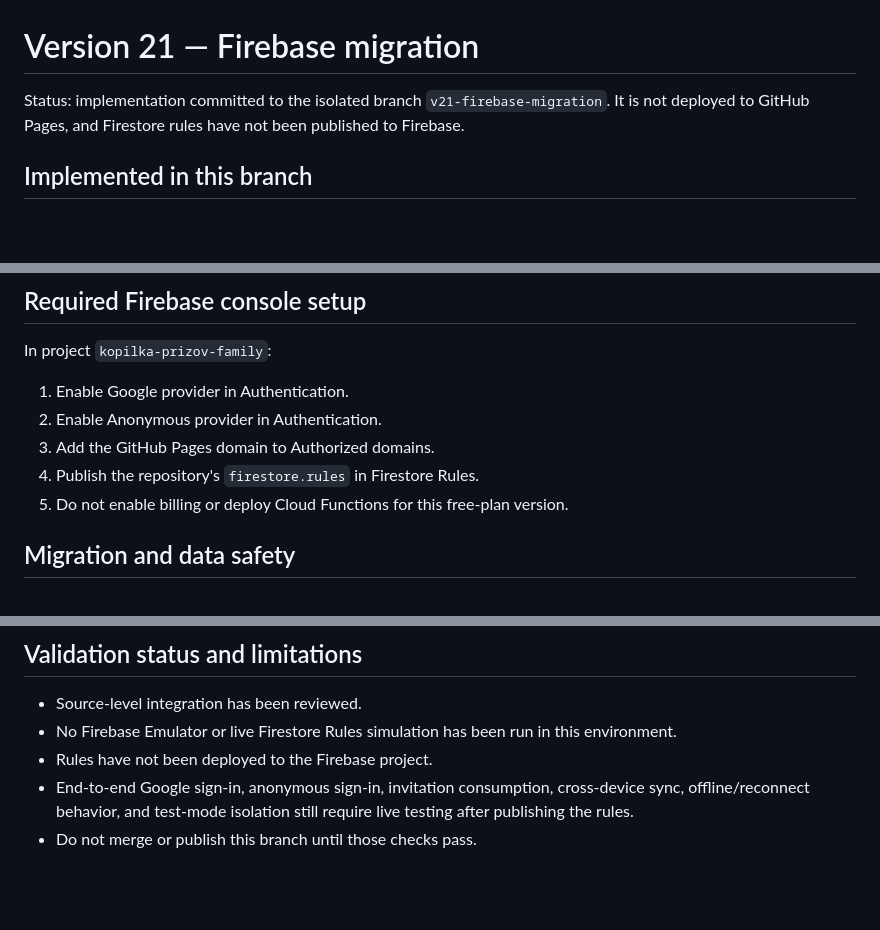
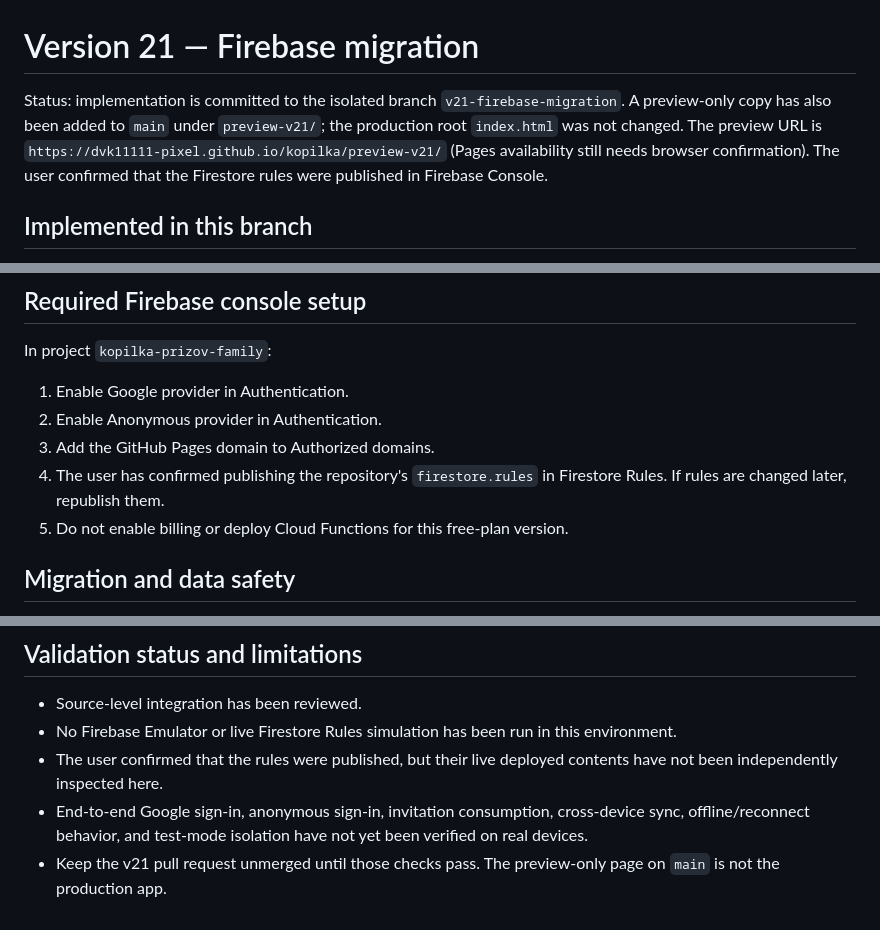
Before and after one commit to dvk11111-pixel/kopilka, a Markdown page: docs/version-21-firebase-migration.md, 3 parts joined by grey strips. Drawn GitHub-style; blank space fills up the shorter version.

Commit message:
Update v21 deployment and validation status

```diff
--- a/docs/version-21-firebase-migration.md
+++ b/docs/version-21-firebase-migration.md
@@ -1,6 +1,6 @@
 # Version 21 — Firebase migration
 
-Status: implementation committed to the isolated branch `v21-firebase-migration`. It is not deployed to GitHub Pages, and Firestore rules have not been published to Firebase.
+Status: implementation is committed to the isolated branch `v21-firebase-migration`. A preview-only copy has also been added to `main` under `preview-v21/`; the production root `index.html` was not changed. The preview URL is `https://dvk11111-pixel.github.io/kopilka/preview-v21/` (Pages availability still needs browser confirmation). The user confirmed that the Firestore rules were published in Firebase Console.
 
 ## Implemented in this branch
 
@@ -29,7 +29,7 @@ In project `kopilka-prizov-family`:
 1. Enable Google provider in Authentication.
 2. Enable Anonymous provider in Authentication.
 3. Add the GitHub Pages domain to Authorized domains.
-4. Publish the repository's `firestore.rules` in Firestore Rules.
+4. The user has confirmed publishing the repository's `firestore.rules` in Firestore Rules. If rules are changed later, republish them.
 5. Do not enable billing or deploy Cloud Functions for this free-plan version.
 
 ## Migration and data safety
@@ -43,6 +43,6 @@ In project `kopilka-prizov-family`:
 
 - Source-level integration has been reviewed.
 - No Firebase Emulator or live Firestore Rules simulation has been run in this environment.
-- Rules have not been deployed to the Firebase project.
-- End-to-end Google sign-in, anonymous sign-in, invitation consumption, cross-device sync, offline/reconnect behavior, and test-mode isolation still require live testing after publishing the rules.
-- Do not merge or publish this branch until those checks pass.
+- The user confirmed that the rules were published, but their live deployed contents have not been independently inspected here.
+- End-to-end Google sign-in, anonymous sign-in, invitation consumption, cross-device sync, offline/reconnect behavior, and test-mode isolation have not yet been verified on real devices.
+- Keep the v21 pull request unmerged until those checks pass. The preview-only page on `main` is not the production app.
```
